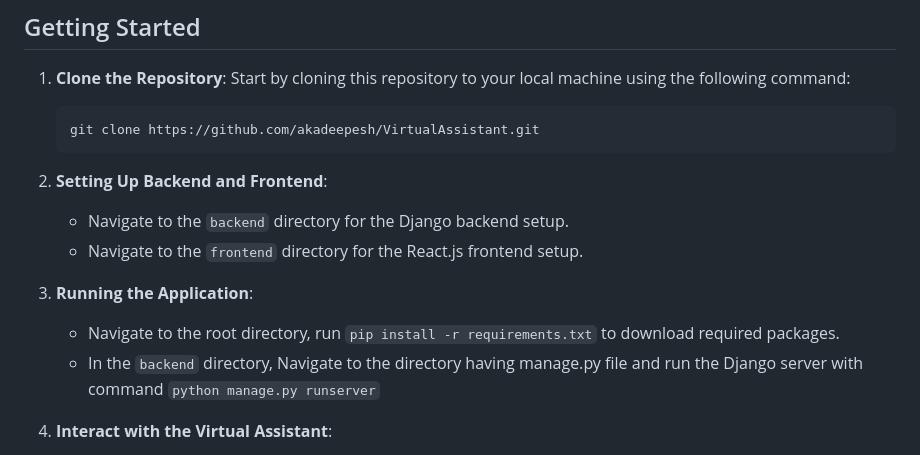
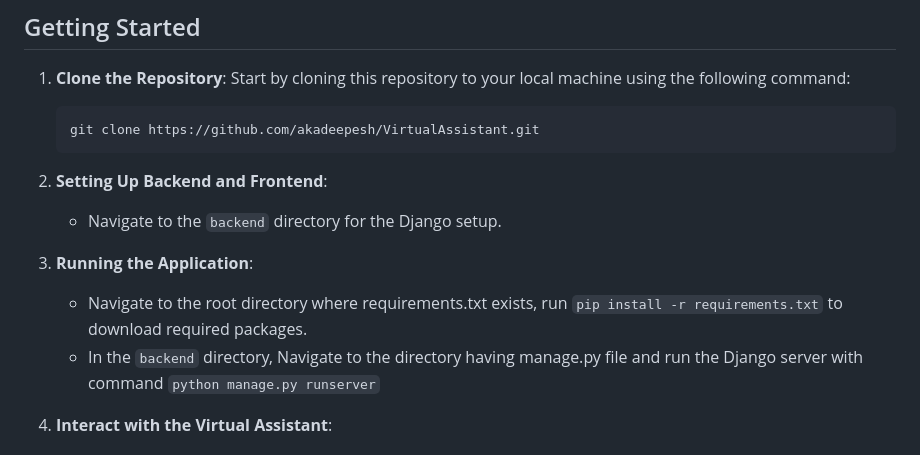
Before and after one commit to akadeepesh/VirtualAssistant, a Markdown page: README.md, the part around the change. GitHub-like rendering.

````diff
--- a/README.md
+++ b/README.md
@@ -31,11 +31,10 @@ Welcome to the Virtual Assistant project, designed to streamline your daily task
    ```
 
 2. **Setting Up Backend and Frontend**:
-   - Navigate to the `backend` directory for the Django backend setup.
-   - Navigate to the `frontend` directory for the React.js frontend setup.
+   - Navigate to the `backend` directory for the Django setup.
 
 3. **Running the Application**:
-   - Navigate to the root directory, run `pip install -r requirements.txt` to download required packages.
+   - Navigate to the root directory where requirements.txt exists, run `pip install -r requirements.txt` to download required packages.
    - In the `backend` directory, Navigate to the directory having manage.py file and run the Django server with command `python manage.py runserver`
 
 4. **Interact with the Virtual Assistant**:
````
